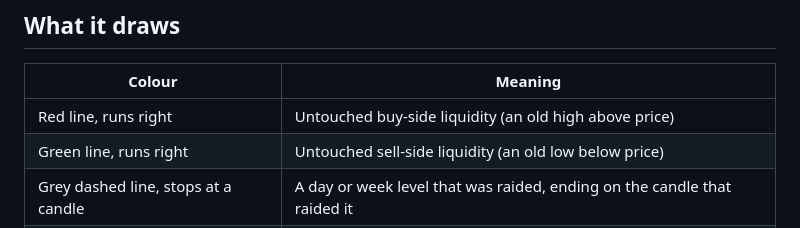
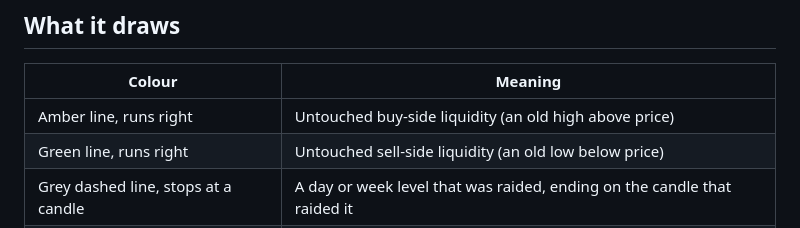
Before and after one commit to muddlebee/openmarket-wrun-ict, a Markdown page: README.md, the part around one of its changes. GitHub-like rendering.

```diff
--- a/README.md
+++ b/README.md
@@ -19,7 +31,7 @@ Built and checked on `xyz:XYZ100` (Hyperliquid's Nasdaq 100 perpetual), the prox
 
 | Colour | Meaning |
 |---|---|
-| Red line, runs right | Untouched buy-side liquidity (an old high above price) |
+| Amber line, runs right | Untouched buy-side liquidity (an old high above price) |
 | Green line, runs right | Untouched sell-side liquidity (an old low below price) |
 | Grey dashed line, stops at a candle | A day or week level that was raided, ending on the candle that raided it |
 | Dim dotted line, stops at a candle | A session level that was raided |
```
Also changed, not shown: other parts of README.md (+12 -0 lines), docs/focus-15m.png (added), docs/review-15m.png (added), docs/review-1h.png (added), docs/review-5m.png (added), 1 other file.
